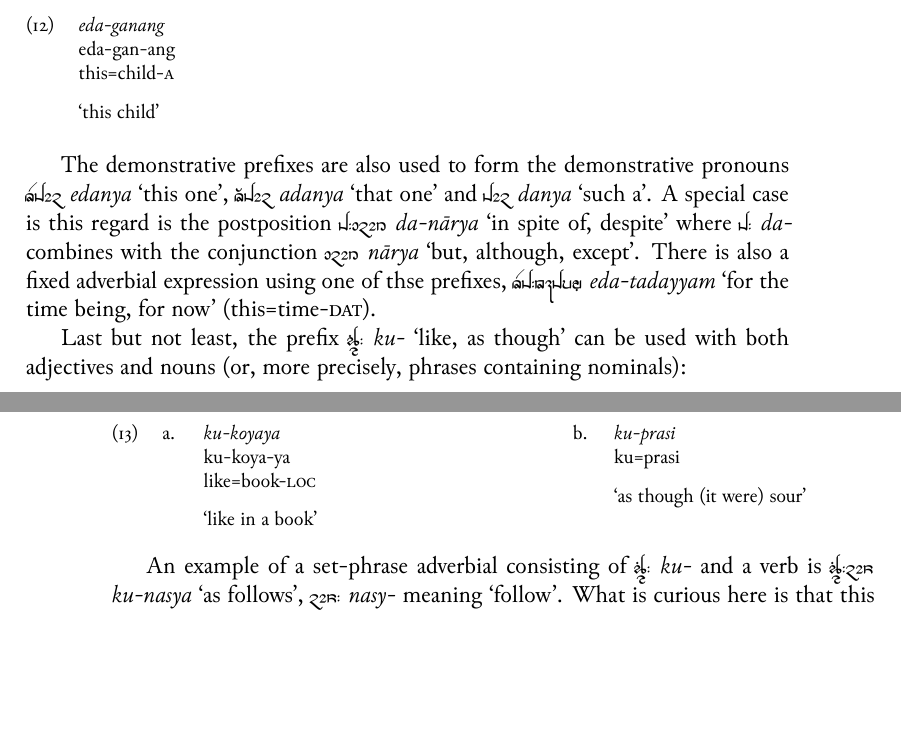
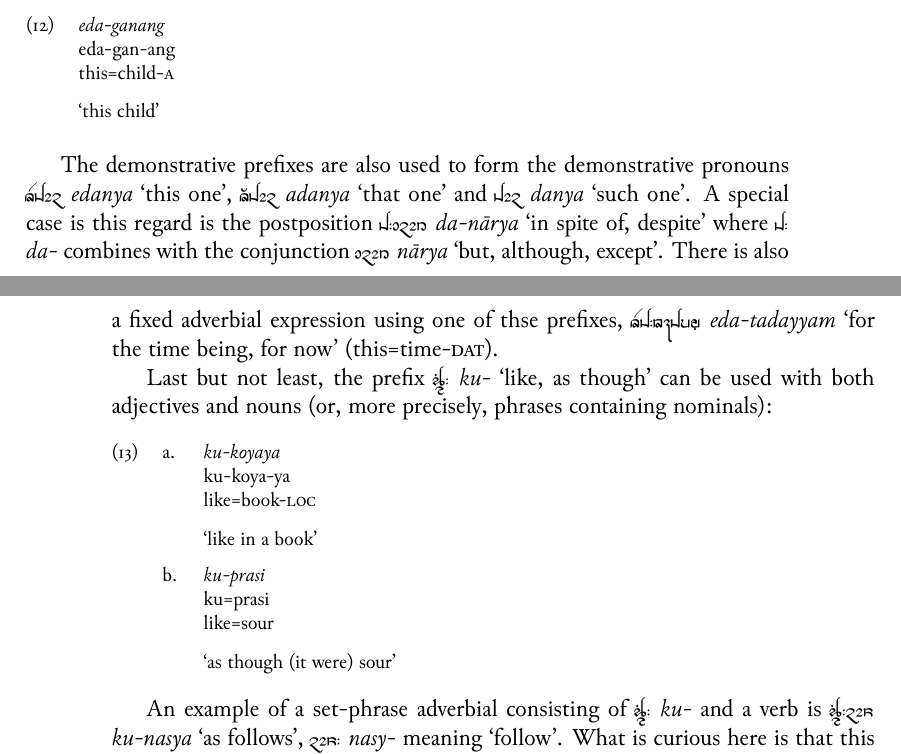
Before and after one commit to carbeck/ayerigrammar, a LaTeX thesis (grammar.tex, which reads chapters/morphtyp.tex): two parts of pages 79 and 80 of 89, joined at a grey line, cut so that both start at the same text, the shorter picture padded with empty space. The pictures show the PDF file grammar.pdf that the author committed with the source.

Commit message:
No idea what I last changed last night

```diff
--- a/chapters/morphtyp.tex
+++ b/chapters/morphtyp.tex
@@ -285,12 +283,12 @@ demonstrative set of prefixes, \xayr{d/}{da-}{such}, \xayr{Ed/}{eda-}{this}, and
 
 The demonstrative prefixes are also used to form the demonstrative
 pronouns\index{pronouns!demonstrative} \xayr{EdnY}{edanya}{this one},
-\xayr{AdnY}{adanya}{that one} and \xayr{dnY}{danya}{such a}. A special case is
-this regard is the postposition \xayr{d/naarY}{da-nārya}{in spite of, despite}
-where \rayr{d/}{da-} combines with the conjunction \xayr{naarY}{nārya}{but,
-although, except}. There is also a fixed adverbial expression using one of
-thse prefixes, \xayr{Ed/tdjymF}{eda-tadayyam}{for the time being, for now}
-(this=time-\Dat{}).
+\xayr{AdnY}{adanya}{that one} and \xayr{dnY}{danya}{such one}. A special case
+is this regard is the postposition \xayr{d/naarY}{da-nārya}{in spite of,
+despite} where \rayr{d/}{da-} combines with the conjunction
+\xayr{naarY}{nārya}{but, although, except}. There is also a fixed adverbial
+expression using one of thse prefixes, \xayr{Ed/tdjymF}{eda-tadayyam}{for the
+time being, for now} (this=time-\Dat{}).
 
 Last but not least, the prefix \xayr{ku/}{ku-}{like, as though} can be used
 with both adjectives and nouns (or, more precisely, phrases containing
@@ -308,10 +305,10 @@ nominals):
 \a\begingl
 	\gla ku-prasi //
 	\glb ku=prasi //
+	\glc like=sour //
 	\glft `as though (it were) sour' //
 \endgl
 \xe
-\end{multicols}
 
 An example of a set-phrase adverbial consisting of \rayr{ku/}{ku-} and a verb
 is \xayr{ku/nsY}{ku-nasya}{as follows}, \rayr{nsY/}{nasy-} meaning `follow'.
```
Also changed, not shown: grammar.pdf, chapters/morphtyp.tex (5 more changed lines).
